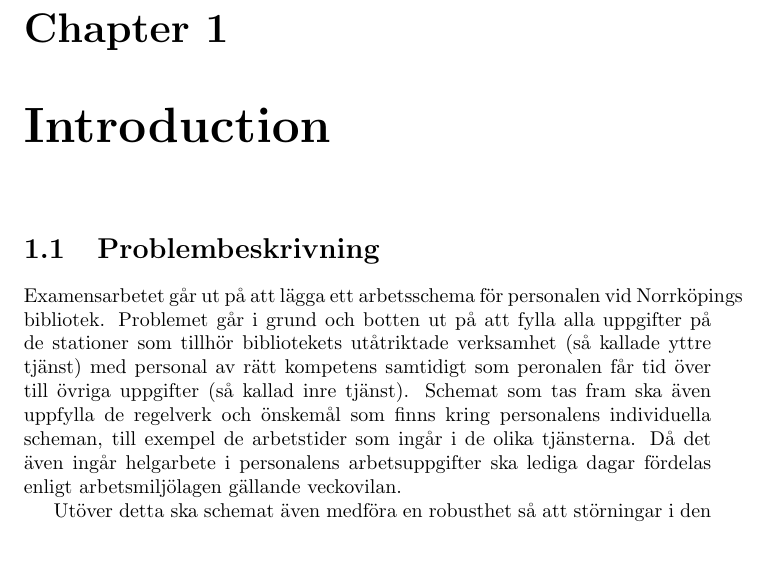
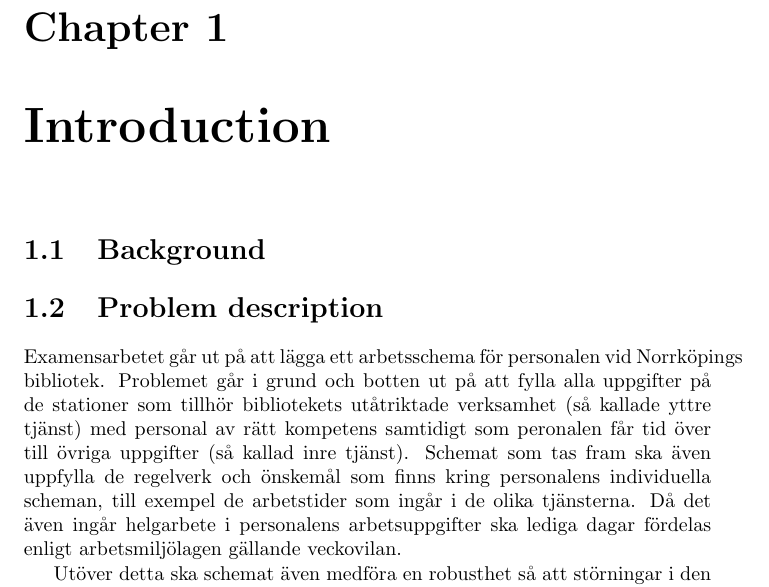
Before and after one commit to Optoteket/main, a LaTeX thesis (Report/Report.tex, which reads Report/Chapters/Introduction.tex): part of page 13 of 23 before the commit and part of page 15 of 25 after it, cut so that both start at the same text, the shorter picture padded with empty space. Compiled offline with LaTeX, dvips and Ghostscript.

Commit message:
Report writing etc

```diff
--- a/Report/Chapters/Introduction.tex
+++ b/Report/Chapters/Introduction.tex
@@ -3,8 +3,10 @@
 
 %\section{Background}
 %Schemaläggning av personal vid Norrköpings bibliotek.
+\section{Background}
 
-\section{Problembeskrivning}
+
+\section{Problem description}
 Examensarbetet går ut på att lägga ett arbetsschema för personalen vid Norrköpings bibliotek. Problemet går i grund och botten ut på att fylla alla uppgifter på de stationer som tillhör bibliotekets utåtriktade verksamhet (så kallade yttre tjänst) med personal av rätt kompetens samtidigt som peronalen får tid över till övriga uppgifter (så kallad inre tjänst). Schemat som tas fram ska även uppfylla de regelverk och önskemål som finns kring personalens individuella scheman, till exempel de arbetstider som ingår i de olika tjänsterna. Då det även ingår helgarbete i personalens arbetsuppgifter ska lediga dagar fördelas enligt arbetsmiljölagen gällande veckovilan.
 
 Utöver detta ska schemat även medföra en robusthet så att störningar i den yttre tjänsten, i form av att personal blir sjuk eller uppbokad annonstädes, ska gå att avhjälpa med en reservlista. Denna reservlista består av de bibliotekarier och assistenter som är tillgängliga under arbetsdagen.
```
Also changed, not shown: Report/Report.tex (+6 -0 lines), Report/Report.pdf, 10 other files.
